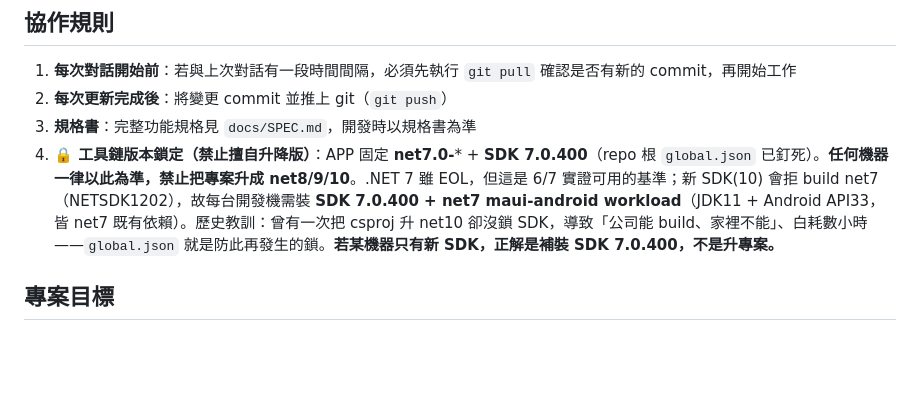
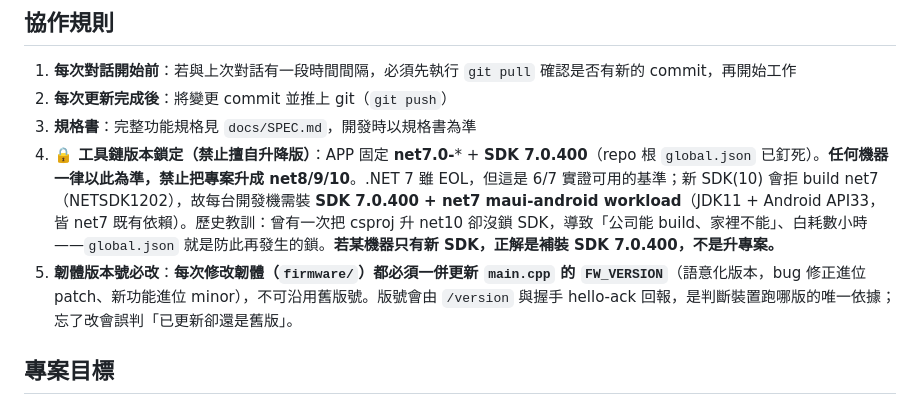
Before and after one commit to fbiito2/LoRaCommunication, a Markdown page: CLAUDE.md, the part around the change. Drawn GitHub-style; blank space fills up the shorter version.

Commit message:
docs(CLAUDE.md): 新增協作規則#5 — 每次改韌體必改 FW_VERSION
版號由 /version 與握手回報，是判斷裝置版本的唯一依據；忘改會誤判
「已更新卻還是舊版」。語意化版本：patch=修正、minor=新功能。

Co-Authored-By: Claude Opus 4.8 <noreply@anthropic.com>

```diff
--- a/CLAUDE.md
+++ b/CLAUDE.md
@@ -16,6 +16,7 @@
 2. **每次更新完成後**：將變更 commit 並推上 git（`git push`）
 3. **規格書**：完整功能規格見 `docs/SPEC.md`，開發時以規格書為準
 4. **🔒 工具鏈版本鎖定（禁止擅自升降版）**：APP 固定 **net7.0-*** + **SDK 7.0.400**（repo 根 `global.json` 已釘死）。**任何機器一律以此為準，禁止把專案升成 net8/9/10**。.NET 7 雖 EOL，但這是 6/7 實證可用的基準；新 SDK(10) 會拒 build net7（NETSDK1202），故每台開發機需裝 **SDK 7.0.400 + net7 maui-android workload**（JDK11 + Android API33，皆 net7 既有依賴）。歷史教訓：曾有一次把 csproj 升 net10 卻沒鎖 SDK，導致「公司能 build、家裡不能」、白耗數小時——`global.json` 就是防此再發生的鎖。**若某機器只有新 SDK，正解是補裝 SDK 7.0.400，不是升專案。**
+5. **韌體版本號必改**：**每次修改韌體（`firmware/`）都必須一併更新 `main.cpp` 的 `FW_VERSION`**（語意化版本，bug 修正進位 patch、新功能進位 minor），不可沿用舊版號。版號會由 `/version` 與握手 hello-ack 回報，是判斷裝置跑哪版的唯一依據；忘了改會誤判「已更新卻還是舊版」。
 
 ## 專案目標
 
```
